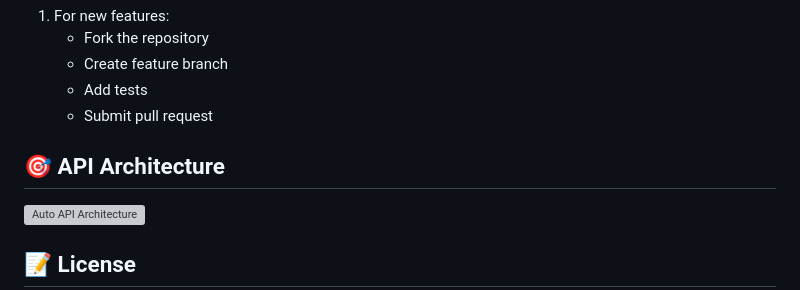
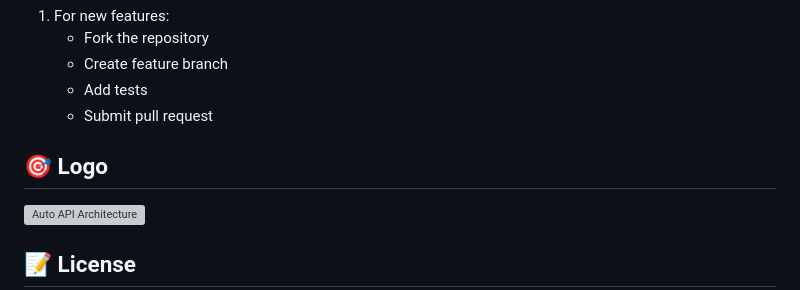
Before and after one commit to DarkStarStrix/Auto_Api, a Markdown page: README.Md, the part around the change. Drawn GitHub-style; grey boxes are pictures that could not be loaded.

```diff
--- a/README.Md
+++ b/README.Md
@@ -123,7 +123,7 @@ def get_custom_config():
    - Add tests
    - Submit pull request
 
-## 🎯 API Architecture
+## 🎯 Logo
 <div style="text-align: center;">
   <img src="Auto_API.png" alt="Auto API Architecture" style="width:50%;"/>
 </div>
```
